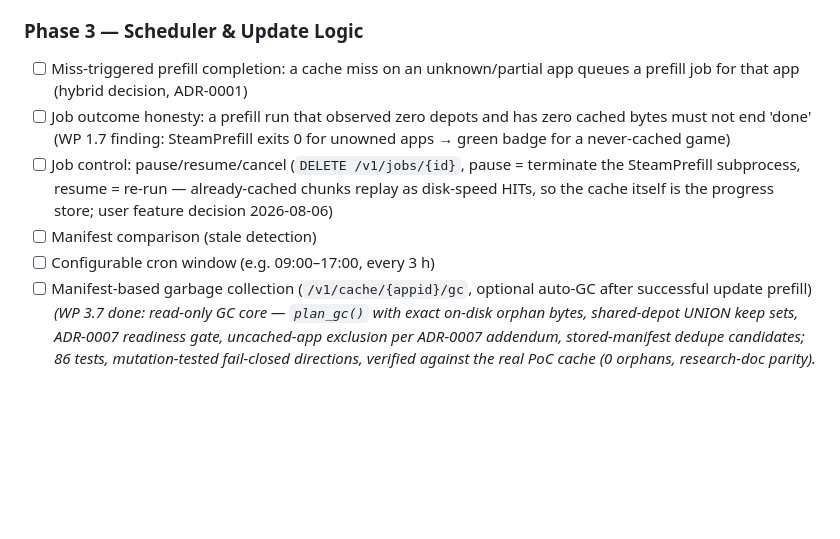
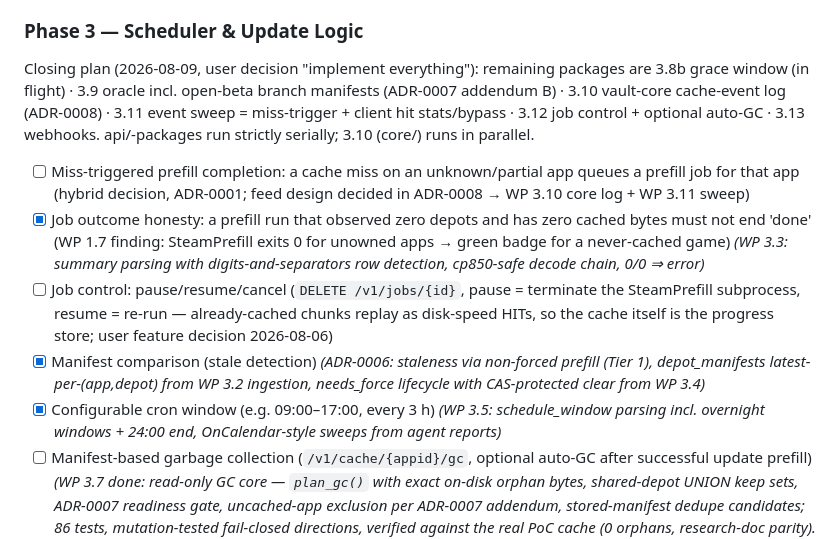
Before and after one commit to Riviera822/steamkeep, a Markdown page: docs/PROJECT_PLAN.md, the part around the change. Rendered like a GitHub page; blank space fills up the shorter version.

```diff
--- a/docs/PROJECT_PLAN.md
+++ b/docs/PROJECT_PLAN.md
@@ -357,17 +357,33 @@ for users who expose the API differently.
       titles (status update / optional cleanup hint, see ADR-0002)
 
 ### Phase 3 — Scheduler & Update Logic
+
+Closing plan (2026-08-09, user decision "implement everything"): remaining
+packages are 3.8b grace window (in flight) · 3.9 oracle incl. open-beta
+branch manifests (ADR-0007 addendum B) · 3.10 vault-core cache-event log
+(ADR-0008) · 3.11 event sweep = miss-trigger + client hit stats/bypass ·
+3.12 job control + optional auto-GC · 3.13 webhooks. api/-packages run
+strictly serially; 3.10 (core/) runs in parallel.
+
 - [ ] Miss-triggered prefill completion: a cache miss on an unknown/partial
-      app queues a prefill job for that app (hybrid decision, ADR-0001)
-- [ ] Job outcome honesty: a prefill run that observed zero depots and has
+      app queues a prefill job for that app (hybrid decision, ADR-0001;
+      feed design decided in ADR-0008 → WP 3.10 core log + WP 3.11 sweep)
+- [x] Job outcome honesty: a prefill run that observed zero depots and has
       zero cached bytes must not end 'done' (WP 1.7 finding: SteamPrefill
       exits 0 for unowned apps → green badge for a never-cached game)
+      *(WP 3.3: summary parsing with digits-and-separators row detection,
+      cp850-safe decode chain, 0/0 ⇒ error)*
 - [ ] Job control: pause/resume/cancel (`DELETE /v1/jobs/{id}`,
       pause = terminate the SteamPrefill subprocess, resume = re-run —
       already-cached chunks replay as disk-speed HITs, so the cache
       itself is the progress store; user feature decision 2026-08-06)
-- [ ] Manifest comparison (stale detection)
-- [ ] Configurable cron window (e.g. 09:00–17:00, every 3 h)
+- [x] Manifest comparison (stale detection)
+      *(ADR-0006: staleness via non-forced prefill (Tier 1), depot_manifests
+      latest-per-(app,depot) from WP 3.2 ingestion, needs_force lifecycle
+      with CAS-protected clear from WP 3.4)*
+- [x] Configurable cron window (e.g. 09:00–17:00, every 3 h)
+      *(WP 3.5: schedule_window parsing incl. overnight windows + 24:00 end,
+      OnCalendar-style sweeps from agent reports)*
 - [ ] Manifest-based garbage collection (`/v1/cache/{appid}/gc`, optional
       auto-GC after successful update prefill)
       *(WP 3.7 done: read-only GC core — `plan_gc()` with exact on-disk
```
Also changed, not shown: docs/adr/0008-cache-event-feed.md (added, +70 -0 lines).
